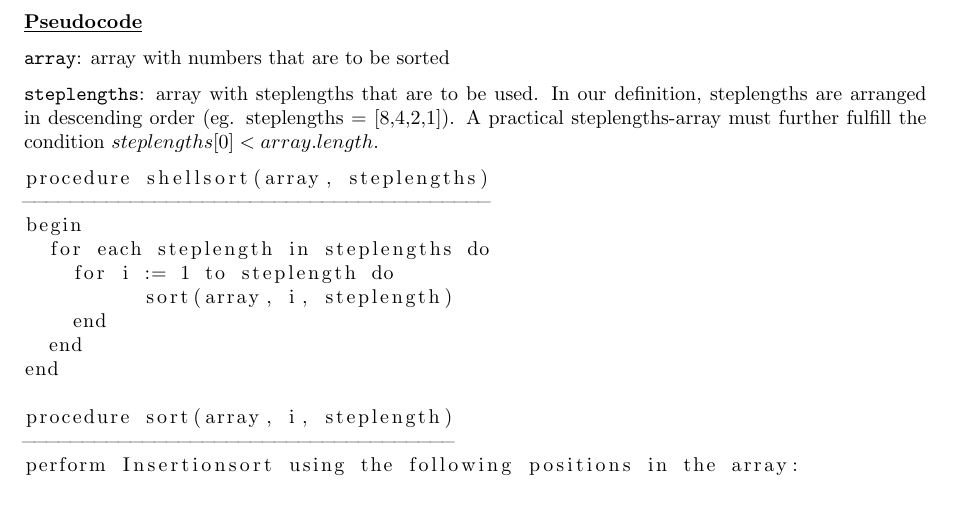
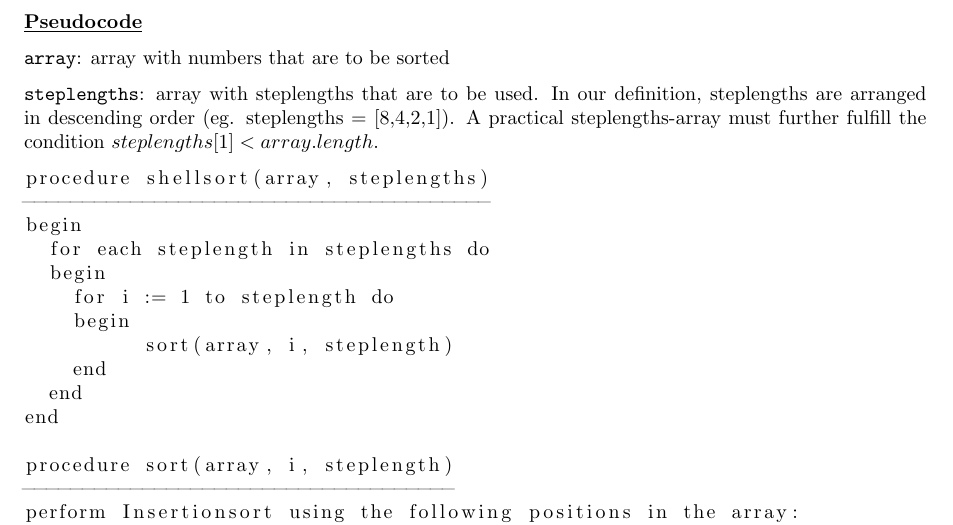
Before and after one commit to moritzfl/sorting-algorithms, a LaTeX document (src/main/resources/de/moritzf/sorting/logic/sorting/shellsort.tex): part of the page, cut so that both start at the same text, the shorter picture padded with empty space. Compiled offline with pdfLaTeX.

Commit message:
Fix array position in text

```diff
--- a/src/main/resources/de/moritzf/sorting/logic/sorting/shellsort.tex
+++ b/src/main/resources/de/moritzf/sorting/logic/sorting/shellsort.tex
@@ -30,7 +30,7 @@ BEST CASE: This occurs when the array is already sorted. Because the number of e
 
 \texttt{array}: array with numbers that are to be sorted
 
-\texttt{steplengths}: array with steplengths that are to be used. In our definition, steplengths are arranged in descending order (eg. steplengths = [8,4,2,1]). A practical steplengths-array must further fulfill the condition $steplengths[0] < array.length$.
+\texttt{steplengths}: array with steplengths that are to be used. In our definition, steplengths are arranged in descending order (eg. steplengths = [8,4,2,1]). A practical steplengths-array must further fulfill the condition $steplengths[1] < array.length$.
 
 
 \begin{lstlisting}
@@ -38,7 +38,9 @@ procedure shellsort(array, steplengths)
 ---------------------------------------
 begin
   for each steplength in steplengths do
+  begin
     for i := 1 to steplength do
+    begin
   	  sort(array, i, steplength)
     end
   end
```
